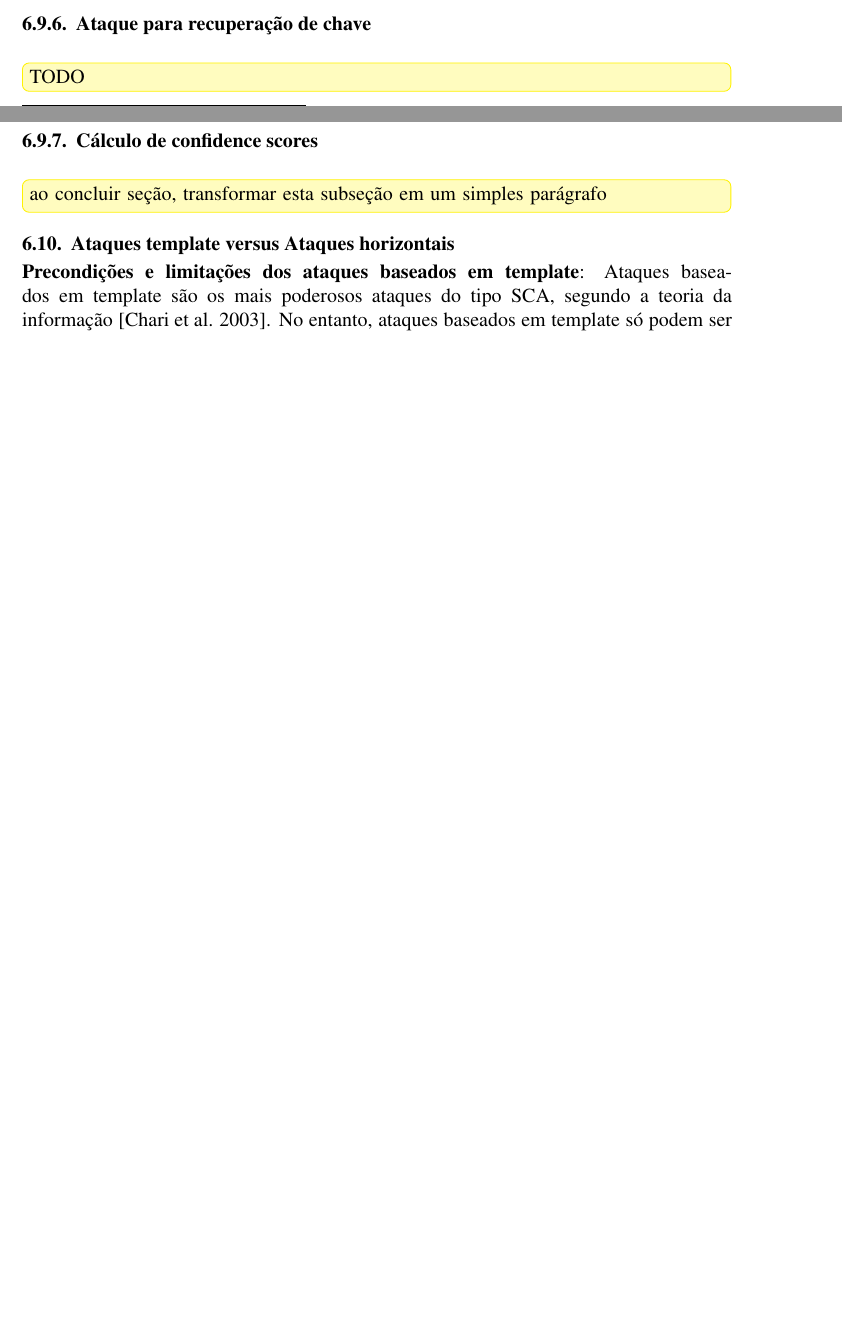
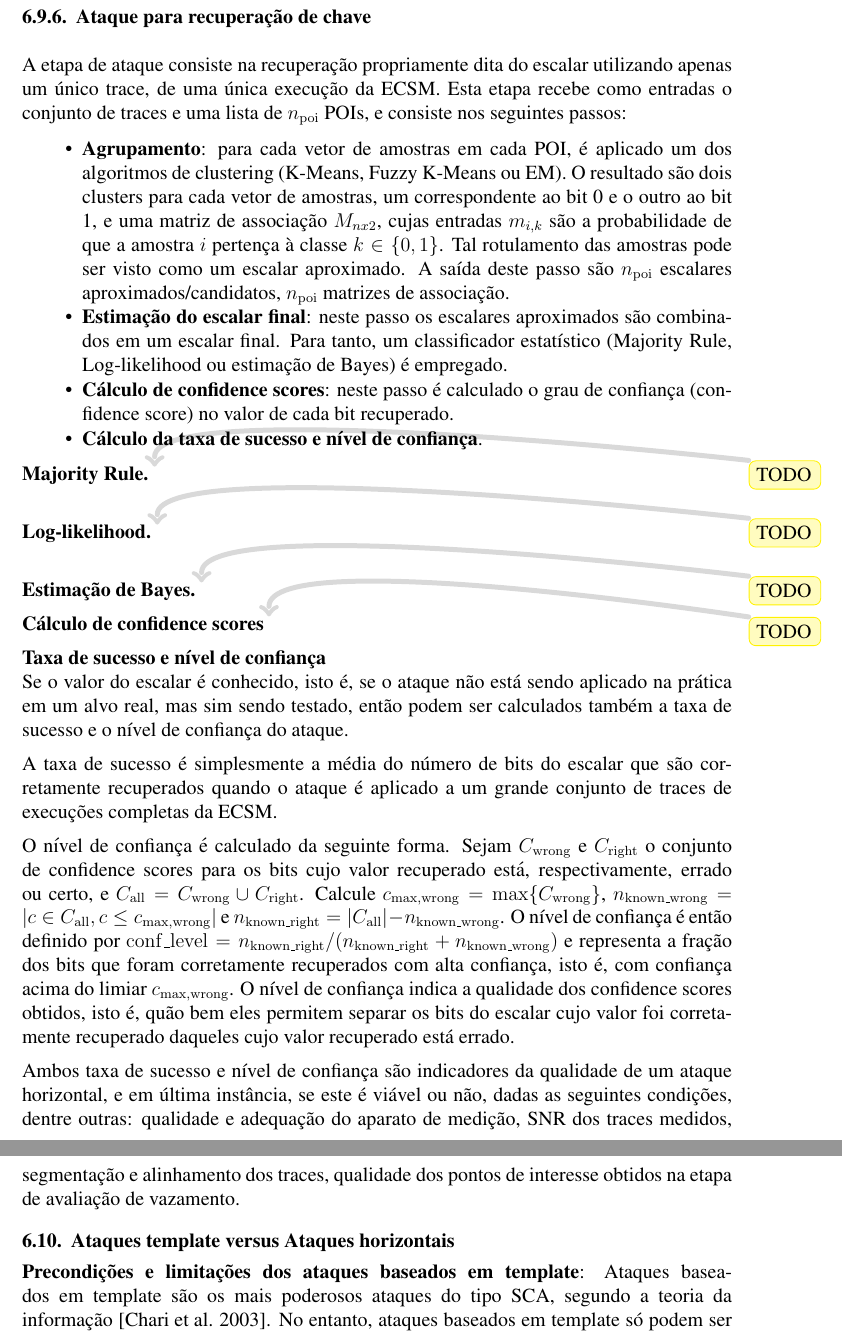
Before and after one commit to dfaranha/minicurso-sbseg, a LaTeX document (sbc-template.tex, which reads sca-ecc.tex): two parts of pages 14 and 15 of 19 before the commit and two parts of pages 15 and 16 of 20 after it, joined at a grey line, cut so that both start at the same text, the shorter picture padded with empty space. Compiled offline with pdfLaTeX.

Commit message:
Ataque para recuperacao da chave: versao inicial.

```diff
--- a/sca-ecc.tex
+++ b/sca-ecc.tex
@@ -295,11 +289,40 @@ A aplicação de algoritmos de clustering fornece um estimativa para as médias
 % 1) aplica-se clustering 1D e então método estatístico para combinar os resultados em cada POI;
 % Ou 2) aplica-se clustering em múltiplas dimensões.
 
-\erick[inline]{TODO}
+A etapa de ataque consiste na recuperação propriamente dita do escalar utilizando apenas um único trace,
+de uma única execução da ECSM. Esta etapa recebe como entradas o conjunto de traces e uma lista de $n_{\mathrm{poi}}$ POIs, e consiste nos seguintes passos:
+\begin{itemize}
+	\item \textbf{Agrupamento}: para cada vetor de amostras em cada POI, é aplicado um dos algoritmos de clustering (K-Means, Fuzzy K-Means ou EM). O resultado são dois clusters para cada vetor de amostras, um correspondente ao bit 0 e o outro ao bit 1, e uma matriz de associação $M_{nx2}$, cujas entradas $m_{i,k}$ são a probabilidade de que a amostra $i$ pertença à classe $k\in \{0,1\}$. Tal rotulamento das amostras pode ser visto como um escalar aproximado. A saída deste passo são $n_{\mathrm{poi}}$ escalares aproximados/candidatos, $n_{\mathrm{poi}}$ matrizes de associação.
 
-\subsubsection{Cálculo de confidence scores}
-\erick[inline]{ao concluir seção, transformar esta subseção em um simples parágrafo}
+	\item \textbf{Estimação do escalar final}: neste passo os escalares aproximados são combinados em um escalar final. Para tanto, um classificador estatístico (Majority Rule, Log-likelihood ou estimação de Bayes) é empregado.
 
+	\item \textbf{Cálculo de confidence scores}: neste passo é calculado o grau de confiança (confidence score) no valor de cada bit recuperado.
+
+	\item \textbf{Cálculo da taxa de sucesso e nível de confiança}.
+\end{itemize}
+
+\noindent \textbf{Majority Rule.} \erick{TODO} \\
+
+\noindent \textbf{Log-likelihood.} \erick{TODO} \\
+
+\noindent \textbf{Estimação de Bayes.} \erick{TODO}
+
+\noindent \textbf{Cálculo de confidence scores} \erick{TODO}
+
+\noindent \textbf{Taxa de sucesso e nível de confiança}\\
+Se o valor do escalar é conhecido, isto é, se o ataque não está sendo aplicado na prática em um alvo real, mas sim sendo testado, então podem ser calculados também a taxa de sucesso e o nível de confiança do ataque.
+
+\noindent A taxa de sucesso é simplesmente a média do número de bits do escalar que são corretamente recuperados quando o ataque é aplicado a um grande conjunto de traces de execuções completas da ECSM.
+
+\noindent O nível de confiança é calculado da seguinte forma. Sejam $C_\mathrm{wrong}$ e $C_\mathrm{right}$ o conjunto de confidence scores para os bits cujo valor recuperado está, respectivamente, errado ou certo, e $C_\mathrm{all} = C_\mathrm{wrong} \cup C_\mathrm{right} $.
+%
+Calcule $c_\mathrm{max,wrong} = \mathrm{max}\{C_\mathrm{wrong}\}$, $n_\mathrm{known\_wrong} = |{c \in C_\mathrm{all}, c\leq c_\mathrm{max,wrong}}|$  e $n_\mathrm{known\_right} = |C_\mathrm{all}| - n_\mathrm{known\_wrong}$.
+%
+O nível de confiança é então definido por $\mathrm{conf\_level} = n_\mathrm{known\_right} / (n_\mathrm{known\_right} + n_\mathrm{known\_wrong})$ e representa a fração dos bits que foram corretamente recuperados com alta confiança, isto é, com confiança acima do limiar $c_\mathrm{max,wrong}$.
+%
+O nível de confiança indica a qualidade dos confidence scores obtidos, isto é, quão bem eles permitem separar os bits do escalar cujo valor foi corretamente recuperado daqueles cujo valor recuperado está errado.
+
+\noindent Ambos taxa de sucesso e nível de confiança são indicadores da qualidade de um ataque horizontal, e em última instância, se este é viável ou não, dadas as seguintes condições, dentre outras: qualidade e adequação do aparato de medição, SNR dos traces medidos, segmentação e alinhamento dos traces, qualidade dos pontos de interesse obtidos na etapa de avaliação de vazamento.
 
 \subsection{Ataques template versus Ataques horizontais}
 
```
Also changed, not shown: sca-ecc.tex (16 more changed lines).
